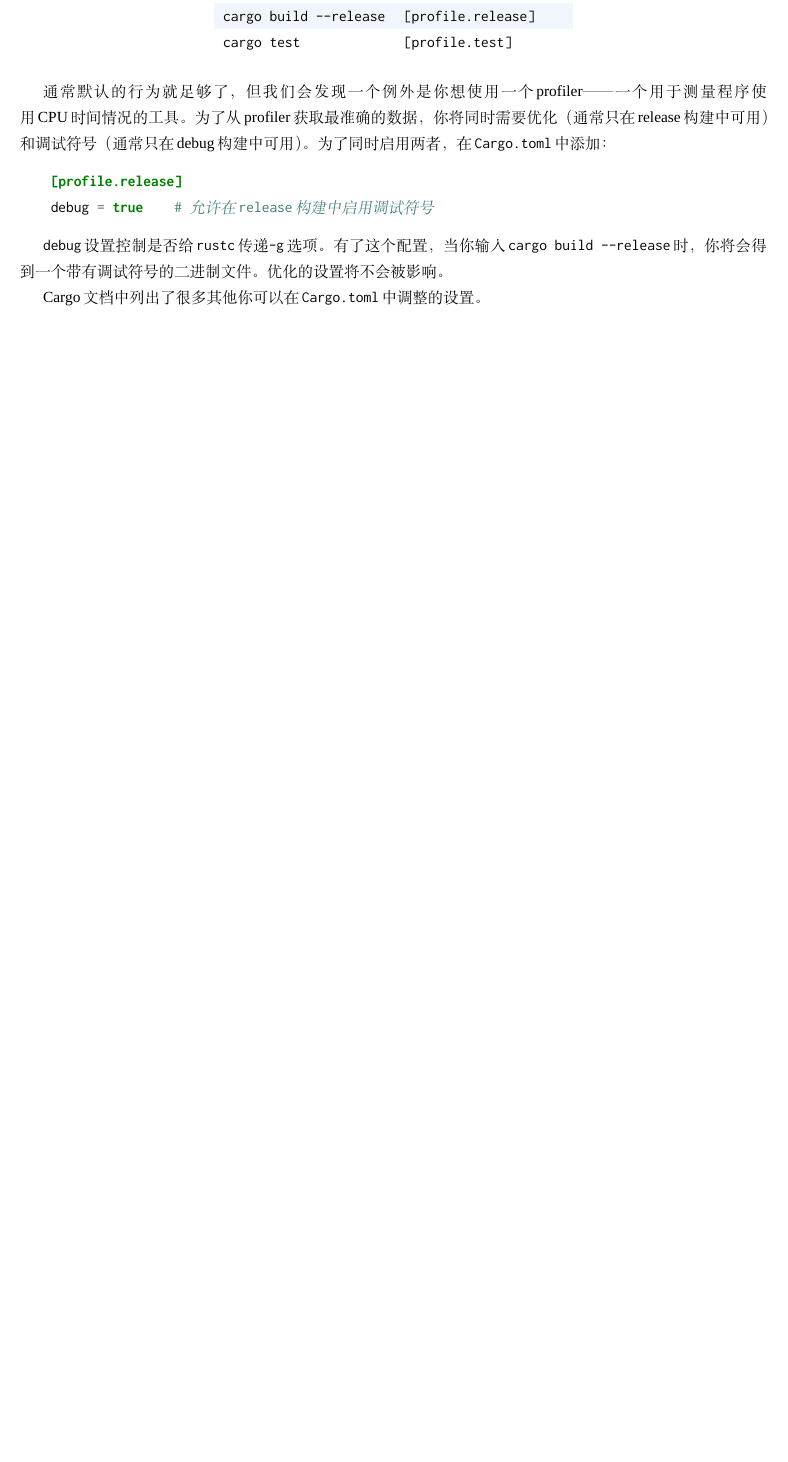
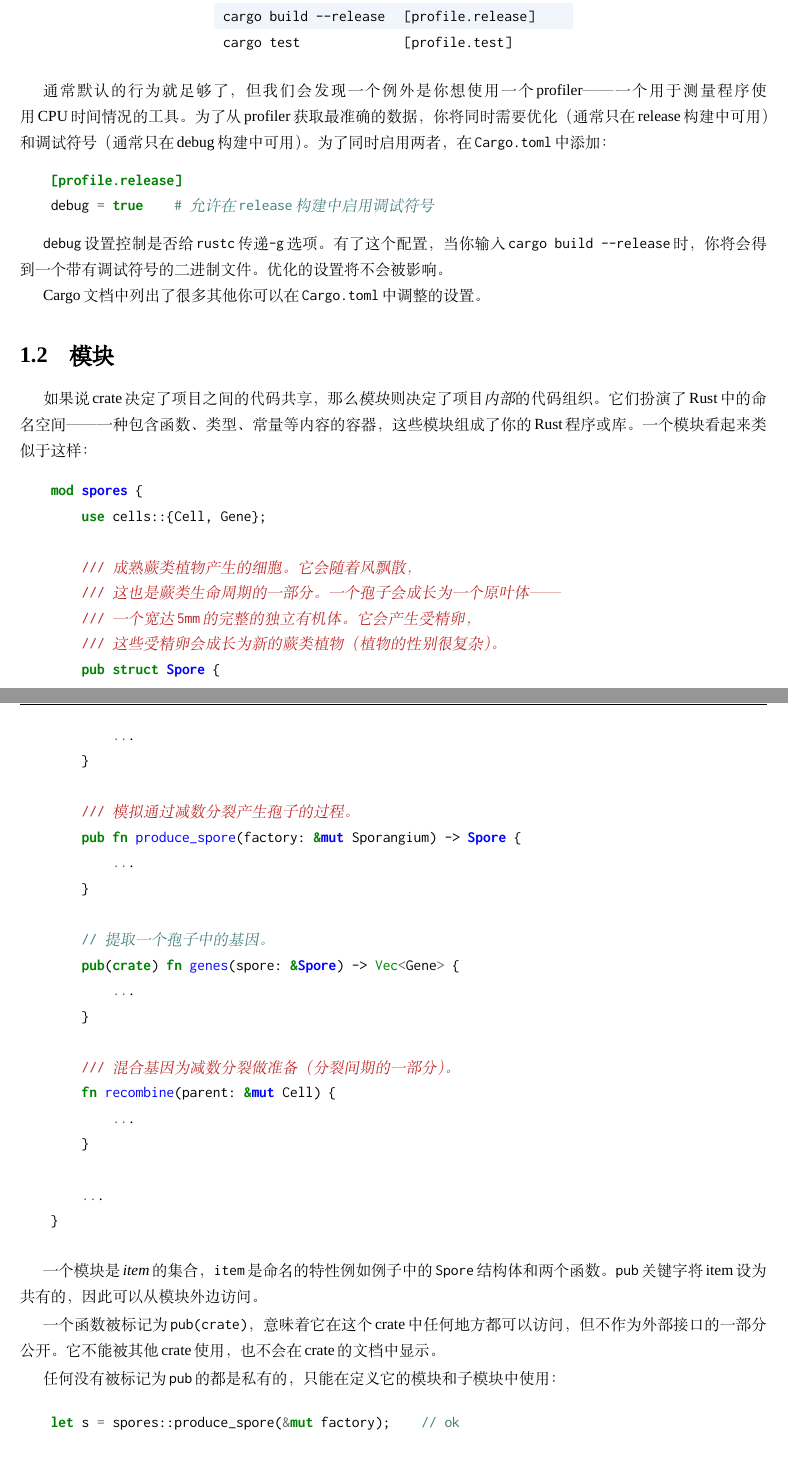
Before and after one commit to MeouSker77/ProgrammingRust, a LaTeX book (src/main.tex, which reads src/ch08.tex): part of page 7 of 7 before the commit and two parts of pages 7 and 8 of 10 after it, the two joined at a grey line, cut so that both start at the same text, the shorter picture padded with empty space. Compiled offline with XeLaTeX; a missing font is replaced by an installed copy or a similar font.

Commit message:
完成了8.2.1

```diff
--- a/src/ch08.tex
+++ b/src/ch08.tex
@@ -149,3 +149,49 @@ Rust保证编译器将总是接受语言的所有版本，并且程序可以自
 \texttt{debug}设置控制是否给\texttt{rustc}传递\texttt{-g}选项。有了这个配置，当你输入\texttt{cargo build --release}时，你将会得到一个带有调试符号的二进制文件。优化的设置将不会被影响。
 
 \hyperref[https://doc.rust-lang.org/cargo/reference/manifest.html]{Cargo文档}中列出了很多其他你可以在\texttt{Cargo.toml}中调整的设置。
+
+\section{模块}
+
+如果说crate决定了项目之间的代码共享，那么\emph{模块}则决定了项目\emph{内部}的代码组织。它们扮演了Rust中的命名空间——一种包含函数、类型、常量等内容的容器，这些模块组成了你的Rust程序或库。一个模块看起来类似于这样：
+
+\begin{minted}{Rust}
+    mod spores {
+        use cells::{Cell, Gene};
+
+        /// 成熟蕨类植物产生的细胞。它会随着风飘散，
+        /// 这也是蕨类生命周期的一部分。一个孢子会成长为一个原叶体——
+        /// 一个宽达5mm的完整的独立有机体。它会产生受精卵，
+        /// 这些受精卵会成长为新的蕨类植物（植物的性别很复杂）。
+        pub struct Spore {
+            ...
+        }
+
+        /// 模拟通过减数分裂产生孢子的过程。
+        pub fn produce_spore(factory: &mut Sporangium) -> Spore {
+            ...
+        }
+
+        // 提取一个孢子中的基因。
+        pub(crate) fn genes(spore: &Spore) -> Vec<Gene> {
+            ...
+        }
+
+        /// 混合基因为减数分裂做准备（分裂间期的一部分）。
+        fn recombine(parent: &mut Cell) {
+            ...
+        }
+
+        ...
+    }
+\end{minted}
+
+一个模块是\emph{item}的集合，\texttt{item}是命名的特性例如例子中的\texttt{Spore}结构体和两个函数。\texttt{pub}关键字将item设为共有的，因此可以从模块外边访问。
+
+一个函数被标记为\texttt{pub(crate)}，意味着它在这个crate中任何地方都可以访问，但不作为外部接口的一部分公开。它不能被其他crate使用，也不会在crate的文档中显示。
+
+任何没有被标记为\texttt{pub}的都是私有的，只能在定义它的模块和子模块中使用：
+\begin{minted}{Rust}
+    let s = spores::produce_spore(&mut factory);    // ok
+
+    spores::recombine(&mut cell);   // 错误：`recombine`是私有的
+\end{minted}
@@ -151,0 +257 @@ Rust保证编译器将总是接受语言的所有版本，并且程序可以自
+    // error: `Cytokinin`是私有的
```
Also changed, not shown: src/ch08.tex (67 more changed lines).
